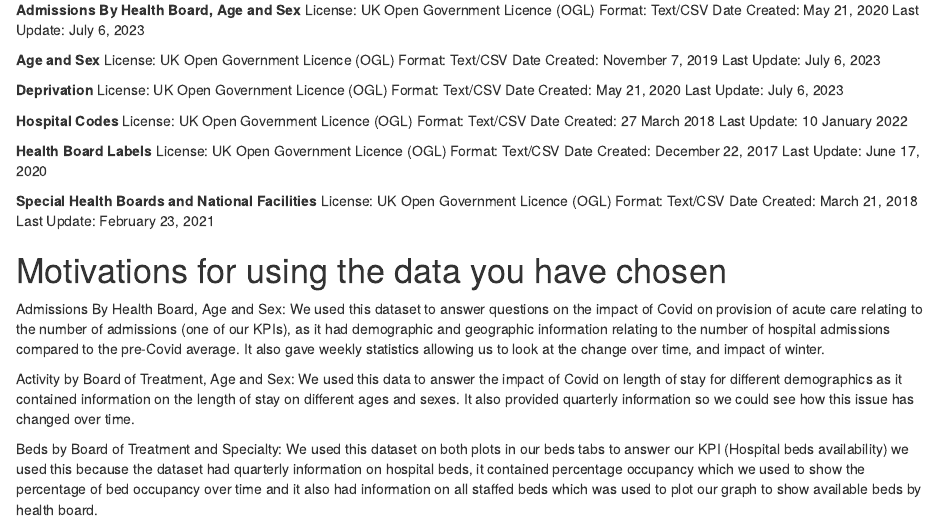
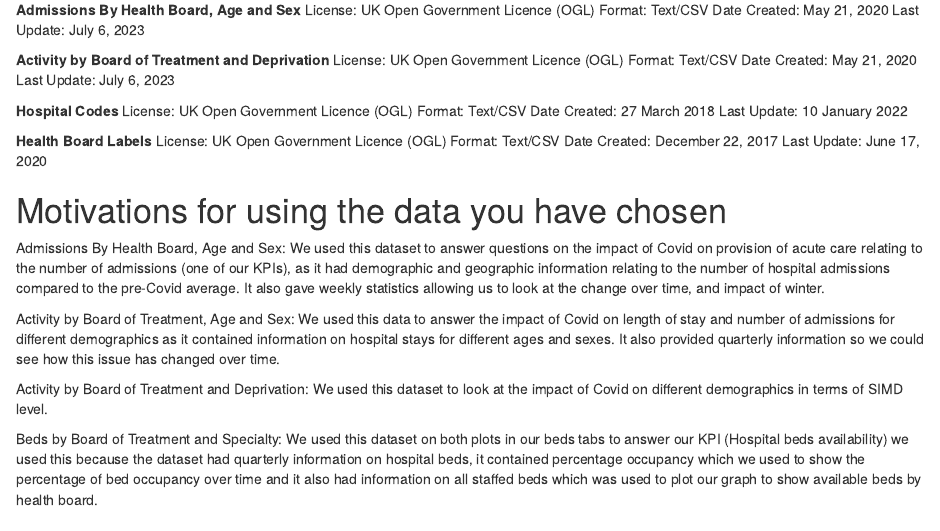
Before and after one commit to JusRos/public_health_scotland_group_project, an R Markdown document (Project_description_summary.Rmd): the page in a window 1100 px wide, from 2300 px down. The pictures show the output file Project_description_summary.nb.html that the author committed with the source, opened offline.

Commit message:
description update

```diff
--- a/Project_description_summary.Rmd
+++ b/Project_description_summary.Rmd
@@ -111,13 +111,7 @@ Format: Text/CSV
 Date Created: May 21, 2020
 Last Update: July 6, 2023
 
-**Age and Sex**
-License: UK Open Government Licence (OGL)
-Format: Text/CSV
-Date Created: November 7, 2019
-Last Update: July 6, 2023
-
-**Deprivation**
+**Activity by Board of Treatment and Deprivation**
 License: UK Open Government Licence (OGL)
 Format: Text/CSV
 Date Created: May 21, 2020
@@ -135,18 +129,14 @@ Format: Text/CSV
 Date Created: December 22, 2017
 Last Update: June 17, 2020
 
-**Special Health Boards and National Facilities**
-License: UK Open Government Licence (OGL)
-Format: Text/CSV
-Date Created: March 21, 2018
-Last Update: February 23, 2021
-
 
 # Motivations for using the data you have chosen
 
 Admissions By Health Board, Age and Sex: We used this dataset to answer questions on the impact of Covid on provision of acute care relating to the number of admissions (one of our KPIs), as it had demographic and geographic information relating to the number of hospital admissions compared to the pre-Covid average. It also gave weekly statistics allowing us to look at the change over time, and impact of winter.
 
-Activity by Board of Treatment, Age and Sex: We used this data to answer the impact of Covid on length of stay for different demographics as it contained information on the length of stay on different ages and sexes. It also provided quarterly information so we could see how this issue has changed over time.
+Activity by Board of Treatment, Age and Sex: We used this data to answer the impact of Covid on length of stay and number of admissions for different demographics as it contained information on hospital stays for different ages and sexes. It also provided quarterly information so we could see how this issue has changed over time.
+
+Activity by Board of Treatment and Deprivation: We used this dataset to look at the impact of Covid on different demographics in terms of SIMD level.
 
 Beds by Board of Treatment and Specialty: We used this dataset on both plots in our beds tabs to answer our KPI (Hospital beds availability) we used this because the dataset had quarterly information on hospital beds, it contained percentage occupancy which we used to show the percentage of bed occupancy over time and it also had information on all staffed beds which was used to plot our graph to show available beds by health board.
 
```
Also changed, not shown: Project_description_summary.nb.html.
